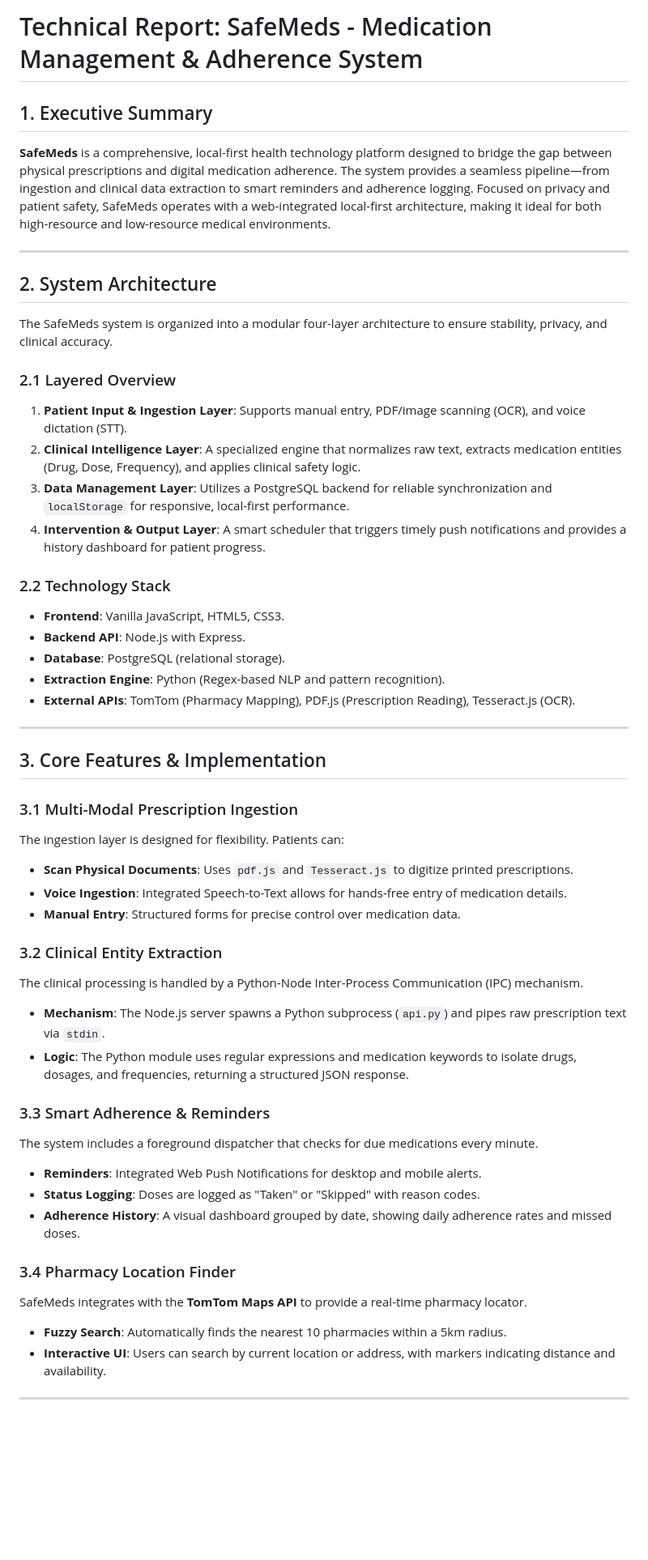
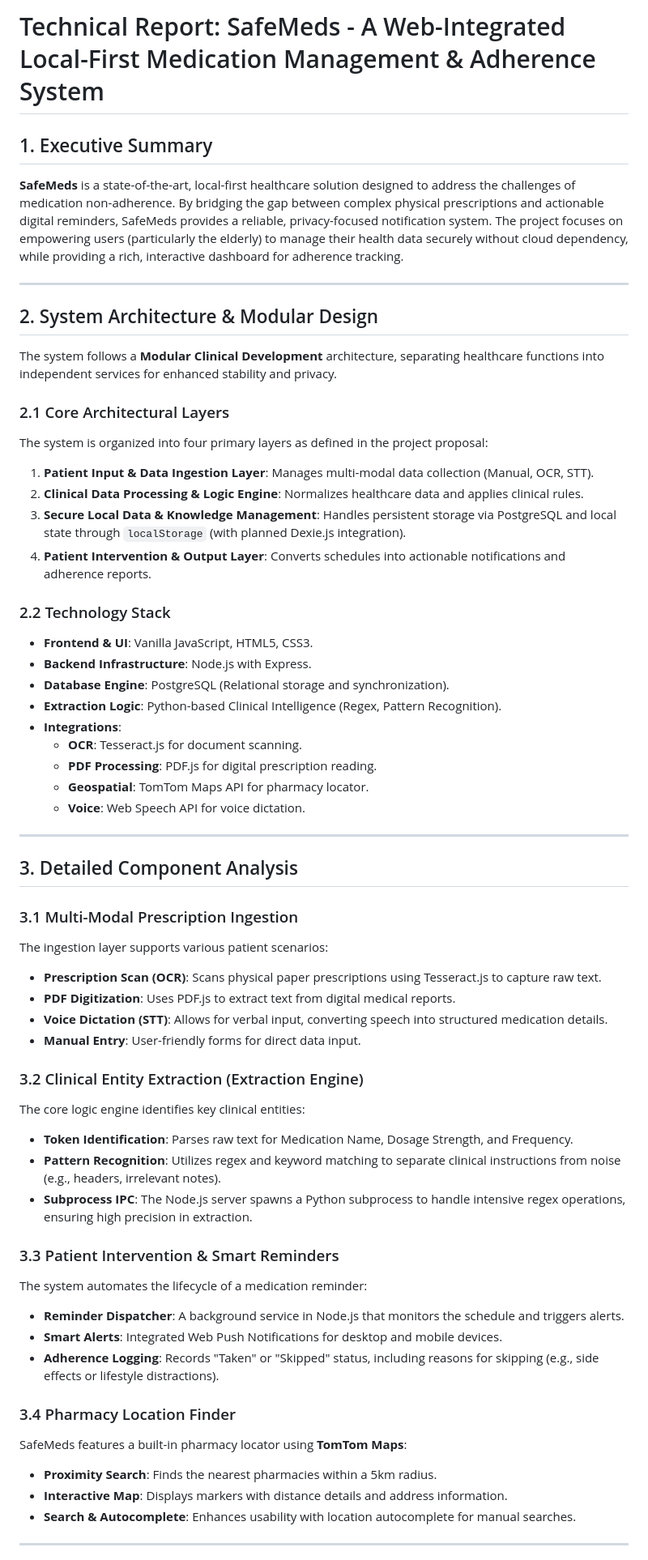
Before and after one commit to SoulDeplane/SafeMeds, a Markdown page: Technical_Report.md, the part around one of its changes. Shown at 81% size. Drawn GitHub-style; blank space fills up the shorter version.

```diff
--- a/Technical_Report.md
+++ b/Technical_Report.md
@@ -1,51 +1,59 @@
-# Technical Report: SafeMeds - Medication Management & Adherence System
+# Technical Report: SafeMeds - A Web-Integrated Local-First Medication Management & Adherence System
 
 ## 1. Executive Summary
-**SafeMeds** is a comprehensive, local-first health technology platform designed to bridge the gap between physical prescriptions and digital medication adherence. The system provides a seamless pipeline—from ingestion and clinical data extraction to smart reminders and adherence logging. Focused on privacy and patient safety, SafeMeds operates with a web-integrated local-first architecture, making it ideal for both high-resource and low-resource medical environments.
+**SafeMeds** is a state-of-the-art, local-first healthcare solution designed to address the challenges of medication non-adherence. By bridging the gap between complex physical prescriptions and actionable digital reminders, SafeMeds provides a reliable, privacy-focused notification system. The project focuses on empowering users (particularly the elderly) to manage their health data securely without cloud dependency, while providing a rich, interactive dashboard for adherence tracking.
 
 ---
 
-## 2. System Architecture
-The SafeMeds system is organized into a modular four-layer architecture to ensure stability, privacy, and clinical accuracy.
+## 2. System Architecture & Modular Design
+The system follows a **Modular Clinical Development** architecture, separating healthcare functions into independent services for enhanced stability and privacy.
 
-### 2.1 Layered Overview
-1.  **Patient Input & Ingestion Layer**: Supports manual entry, PDF/image scanning (OCR), and voice dictation (STT).
-2.  **Clinical Intelligence Layer**: A specialized engine that normalizes raw text, extracts medication entities (Drug, Dose, Frequency), and applies clinical safety logic.
-3.  **Data Management Layer**: Utilizes a PostgreSQL backend for reliable synchronization and `localStorage` for responsive, local-first performance.
-4.  **Intervention & Output Layer**: A smart scheduler that triggers timely push notifications and provides a history dashboard for patient progress.
+### 2.1 Core Architectural Layers
+The system is organized into four primary layers as defined in the project proposal:
+1.  **Patient Input & Data Ingestion Layer**: Manages multi-modal data collection (Manual, OCR, STT).
+2.  **Clinical Data Processing & Logic Engine**: Normalizes healthcare data and applies clinical rules.
+3.  **Secure Local Data & Knowledge Management**: Handles persistent storage via PostgreSQL and local state through `localStorage` (with planned Dexie.js integration).
+4.  **Patient Intervention & Output Layer**: Converts schedules into actionable notifications and adherence reports.
 
 ### 2.2 Technology Stack
-- **Frontend**: Vanilla JavaScript, HTML5, CSS3.
-- **Backend API**: Node.js with Express.
-- **Database**: PostgreSQL (relational storage).
-- **Extraction Engine**: Python (Regex-based NLP and pattern recognition).
-- **External APIs**: TomTom (Pharmacy Mapping), PDF.js (Prescription Reading), Tesseract.js (OCR).
+- **Frontend & UI**: Vanilla JavaScript, HTML5, CSS3.
+- **Backend Infrastructure**: Node.js with Express.
+- **Database Engine**: PostgreSQL (Relational storage and synchronization).
+- **Extraction Logic**: Python-based Clinical Intelligence (Regex, Pattern Recognition).
+- **Integrations**:
+    - **OCR**: Tesseract.js for document scanning.
+    - **PDF Processing**: PDF.js for digital prescription reading.
+    - **Geospatial**: TomTom Maps API for pharmacy locator.
+    - **Voice**: Web Speech API for voice dictation.
 
 ---
 
-## 3. Core Features & Implementation
+## 3. Detailed Component Analysis
 
 ### 3.1 Multi-Modal Prescription Ingestion
-The ingestion layer is designed for flexibility. Patients can:
-- **Scan Physical Documents**: Uses `pdf.js` and `Tesseract.js` to digitize printed prescriptions.
-- **Voice Ingestion**: Integrated Speech-to-Text allows for hands-free entry of medication details.
-- **Manual Entry**: Structured forms for precise control over medication data.
+The ingestion layer supports various patient scenarios:
+- **Prescription Scan (OCR)**: Scans physical paper prescriptions using Tesseract.js to capture raw text.
+- **PDF Digitization**: Uses PDF.js to extract text from digital medical reports.
+- **Voice Dictation (STT)**: Allows for verbal input, converting speech into structured medication details.
+- **Manual Entry**: User-friendly forms for direct data input.
 
-### 3.2 Clinical Entity Extraction
-The clinical processing is handled by a Python-Node Inter-Process Communication (IPC) mechanism.
-- **Mechanism**: The Node.js server spawns a Python subprocess (`api.py`) and pipes raw prescription text via `stdin`.
-- **Logic**: The Python module uses regular expressions and medication keywords to isolate drugs, dosages, and frequencies, returning a structured JSON response.
+### 3.2 Clinical Entity Extraction (Extraction Engine)
+The core logic engine identifies key clinical entities:
+- **Token Identification**: Parses raw text for Medication Name, Dosage Strength, and Frequency.
+- **Pattern Recognition**: Utilizes regex and keyword matching to separate clinical instructions from noise (e.g., headers, irrelevant notes).
+- **Subprocess IPC**: The Node.js server spawns a Python subprocess to handle intensive regex operations, ensuring high precision in extraction.
 
-### 3.3 Smart Adherence & Reminders
-The system includes a foreground dispatcher that checks for due medications every minute.
-- **Reminders**: Integrated Web Push Notifications for desktop and mobile alerts.
-- **Status Logging**: Doses are logged as "Taken" or "Skipped" with reason codes.
-- **Adherence History**: A visual dashboard grouped by date, showing daily adherence rates and missed doses.
+### 3.3 Patient Intervention & Smart Reminders
+The system automates the lifecycle of a medication reminder:
+- **Reminder Dispatcher**: A background service in Node.js that monitors the schedule and triggers alerts.
+- **Smart Alerts**: Integrated Web Push Notifications for desktop and mobile devices.
+- **Adherence Logging**: Records "Taken" or "Skipped" status, including reasons for skipping (e.g., side effects or lifestyle distractions).
 
 ### 3.4 Pharmacy Location Finder
-SafeMeds integrates with the **TomTom Maps API** to provide a real-time pharmacy locator.
-- **Fuzzy Search**: Automatically finds the nearest 10 pharmacies within a 5km radius.
-- **Interactive UI**: Users can search by current location or address, with markers indicating distance and availability.
+SafeMeds features a built-in pharmacy locator using **TomTom Maps**:
+- **Proximity Search**: Finds the nearest pharmacies within a 5km radius.
+- **Interactive Map**: Displays markers with distance details and address information.
+- **Search & Autocomplete**: Enhances usability with location autocomplete for manual searches.
 
 ---
 
```
Also changed, not shown: other parts of Technical_Report.md (+30 -30 lines).
